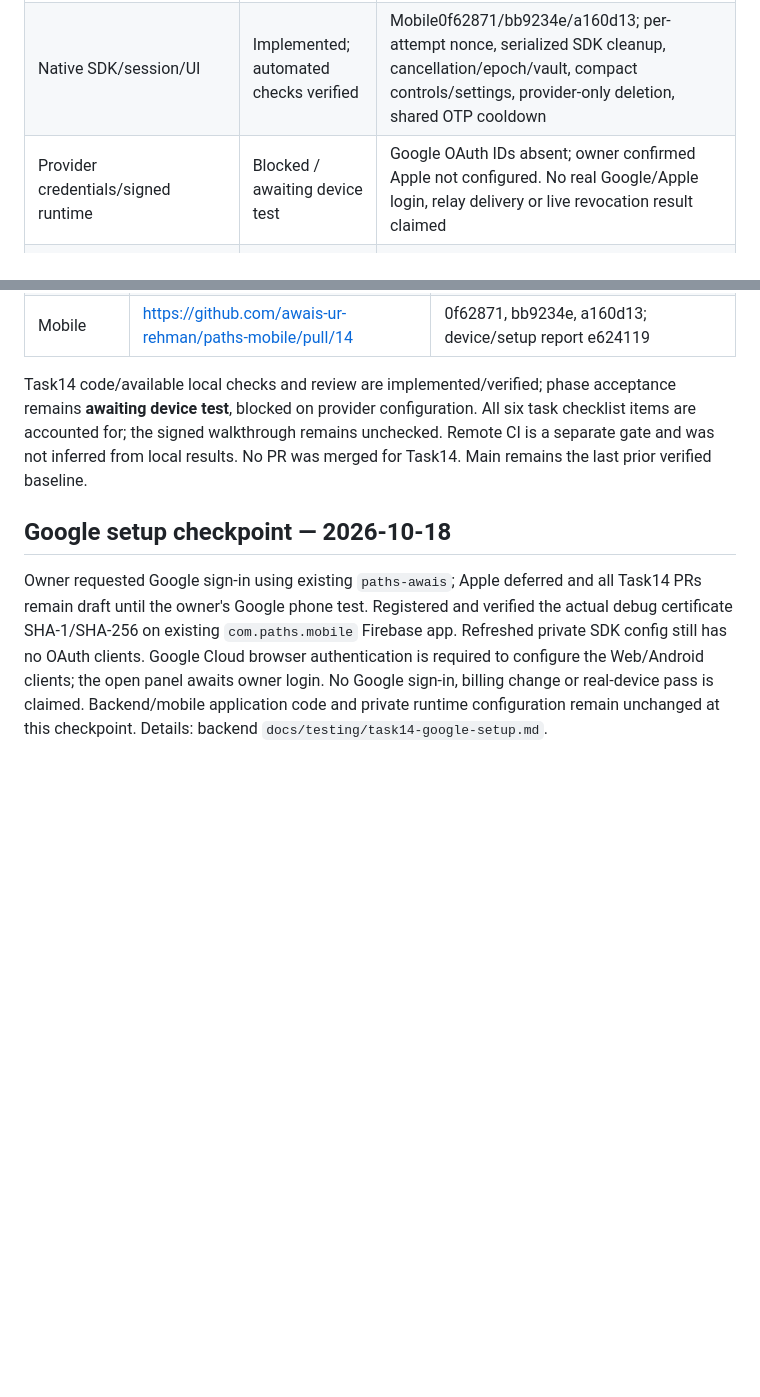
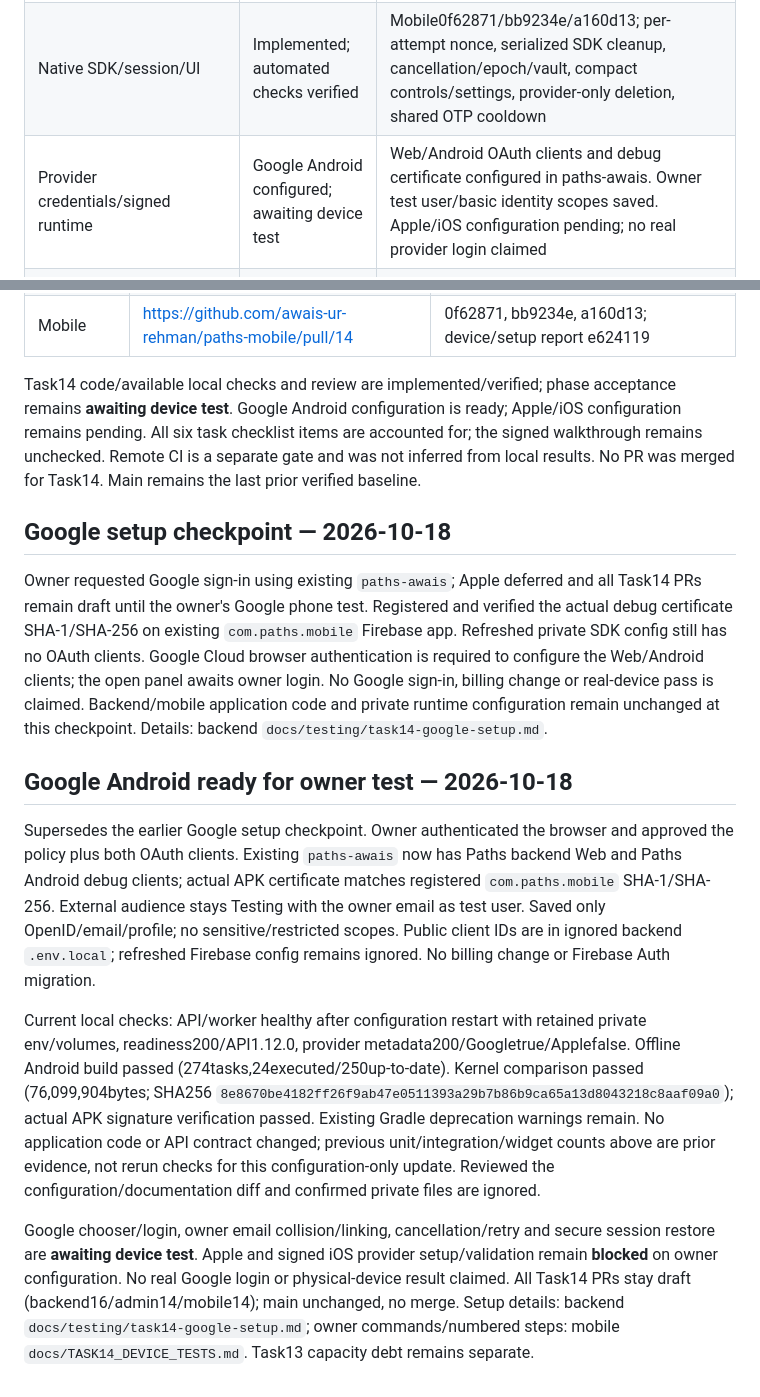
Before and after one commit to awais-ur-rehman/paths-mobile, a Markdown page: docs/IMPLEMENTATION_STATUS.md, 2 parts joined by grey strips. Rendered like a GitHub page; blank space fills up the shorter version.

```diff
--- a/docs/IMPLEMENTATION_STATUS.md
+++ b/docs/IMPLEMENTATION_STATUS.md
@@ -774,7 +774,7 @@ Branch: `feature/provider-auth`. API contract **1.12.0**, identical backend/admi
 | Identity/session/link transitions | Implemented; verified locally | Backend618ec5f, unique identities, terms/email OTP, collision handling, authenticated account-bound link candidate, secure existing session/adult routing |
 | Reauth, unlink, Apple erasure/retention/restore | Implemented; verified locally | Backend5b2fef6/03c507b/f64e233; action/session-scoped one-use proof, last-method serialization, encrypted retry/manifest, cleanup saturation regression |
 | Native SDK/session/UI | Implemented; automated checks verified | Mobile0f62871/bb9234e/a160d13; per-attempt nonce, serialized SDK cleanup, cancellation/epoch/vault, compact controls/settings, provider-only deletion, shared OTP cooldown |
-| Provider credentials/signed runtime | Blocked / awaiting device test | Google OAuth IDs absent; owner confirmed Apple not configured. No real Google/Apple login, relay delivery or live revocation result claimed |
+| Provider credentials/signed runtime | Google Android configured; awaiting device test | Web/Android OAuth clients and debug certificate configured in paths-awais. Owner test user/basic identity scopes saved. Apple/iOS configuration pending; no real provider login claimed |
 | Handoff/review | Verified locally; draft PR/device handoff prepared | Whole-branch reviewer found Google presenter rejection and expired-cleanup starvation; both fixed with observed RED/GREEN regressions and rechecked. Final evidence/push/PR links follow |
 
 Checks observed: backend **56 unit**, **13 Phase0**, **4 metric**, **32 final focused auth/deletion** pass. Final full **211 integration** passed after the isolated3-test bootstrap check. A preceding run during concurrent native compilation had210 pass/1 migration100ms-query-budget timeout; the same isolated test and serial full suite then passed without changing limits or code. The failed attempt is retained here; runtime capacity is not inferred from these checks. Mobile **294 Flutter**, **12 Python tooling** and analyzer pass. Admin contract generation/lint/types/build and **8 tests** pass; unchanged admin browser UI was not retested for this contract-only task.
@@ -795,8 +795,16 @@ Draft PRs into development (all pushed):
 | Admin | https://github.com/awais-ur-rehman/paths-admin/pull/14 | ef09c0a (contract/evidence only) |
 | Mobile | https://github.com/awais-ur-rehman/paths-mobile/pull/14 | 0f62871, bb9234e, a160d13; device/setup report e624119 |
 
-Task14 code/available local checks and review are implemented/verified; phase acceptance remains **awaiting device test**, blocked on provider configuration. All six task checklist items are accounted for; the signed walkthrough remains unchecked. Remote CI is a separate gate and was not inferred from local results. No PR was merged for Task14. Main remains the last prior verified baseline.
+Task14 code/available local checks and review are implemented/verified; phase acceptance remains **awaiting device test**. Google Android configuration is ready; Apple/iOS configuration remains pending. All six task checklist items are accounted for; the signed walkthrough remains unchecked. Remote CI is a separate gate and was not inferred from local results. No PR was merged for Task14. Main remains the last prior verified baseline.
 
 ## Google setup checkpoint — 2026-10-18
 
 Owner requested Google sign-in using existing `paths-awais`; Apple deferred and all Task14 PRs remain draft until the owner's Google phone test. Registered and verified the actual debug certificate SHA-1/SHA-256 on existing `com.paths.mobile` Firebase app. Refreshed private SDK config still has no OAuth clients. Google Cloud browser authentication is required to configure the Web/Android clients; the open panel awaits owner login. No Google sign-in, billing change or real-device pass is claimed. Backend/mobile application code and private runtime configuration remain unchanged at this checkpoint. Details: backend `docs/testing/task14-google-setup.md`.
+
+## Google Android ready for owner test — 2026-10-18
+
+Supersedes the earlier Google setup checkpoint. Owner authenticated the browser and approved the policy plus both OAuth clients. Existing `paths-awais` now has Paths backend Web and Paths Android debug clients; actual APK certificate matches registered `com.paths.mobile` SHA-1/SHA-256. External audience stays Testing with the owner email as test user. Saved only OpenID/email/profile; no sensitive/restricted scopes. Public client IDs are in ignored backend `.env.local`; refreshed Firebase config remains ignored. No billing change or Firebase Auth migration.
+
+Current local checks: API/worker healthy after configuration restart with retained private env/volumes, readiness200/API1.12.0, provider metadata200/Googletrue/Applefalse. Offline Android build passed (274tasks,24executed/250up-to-date). Kernel comparison passed (76,099,904bytes; SHA256 `8e8670be4182ff26f9ab47e0511393a29b7b86b9ca65a13d8043218c8aaf09a0`); actual APK signature verification passed. Existing Gradle deprecation warnings remain. No application code or API contract changed; previous unit/integration/widget counts above are prior evidence, not rerun checks for this configuration-only update. Reviewed the configuration/documentation diff and confirmed private files are ignored.
+
+Google chooser/login, owner email collision/linking, cancellation/retry and secure session restore are **awaiting device test**. Apple and signed iOS provider setup/validation remain **blocked** on owner configuration. No real Google login or physical-device result claimed. All Task14 PRs stay draft (backend16/admin14/mobile14); main unchanged, no merge. Setup details: backend `docs/testing/task14-google-setup.md`; owner commands/numbered steps: mobile `docs/TASK14_DEVICE_TESTS.md`. Task13 capacity debt remains separate.
```
Also changed, not shown: docs/TASK14_DEVICE_TESTS.md (+25 -2 lines).
